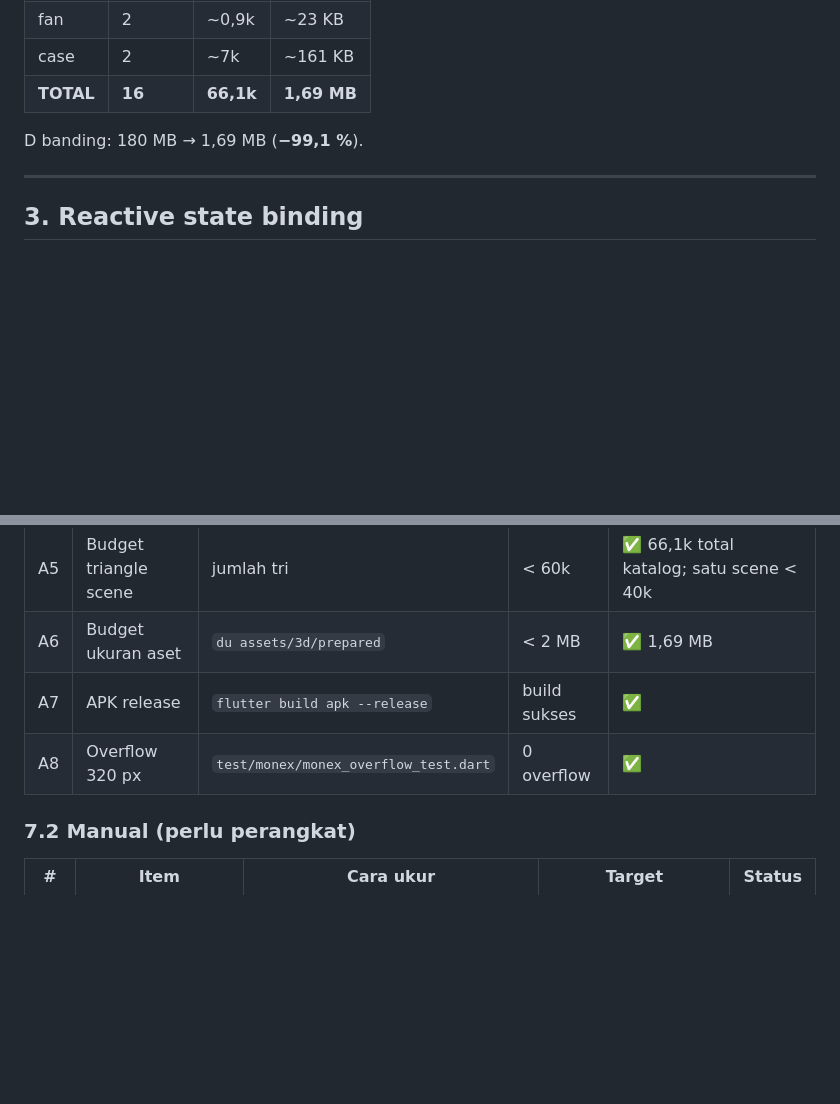
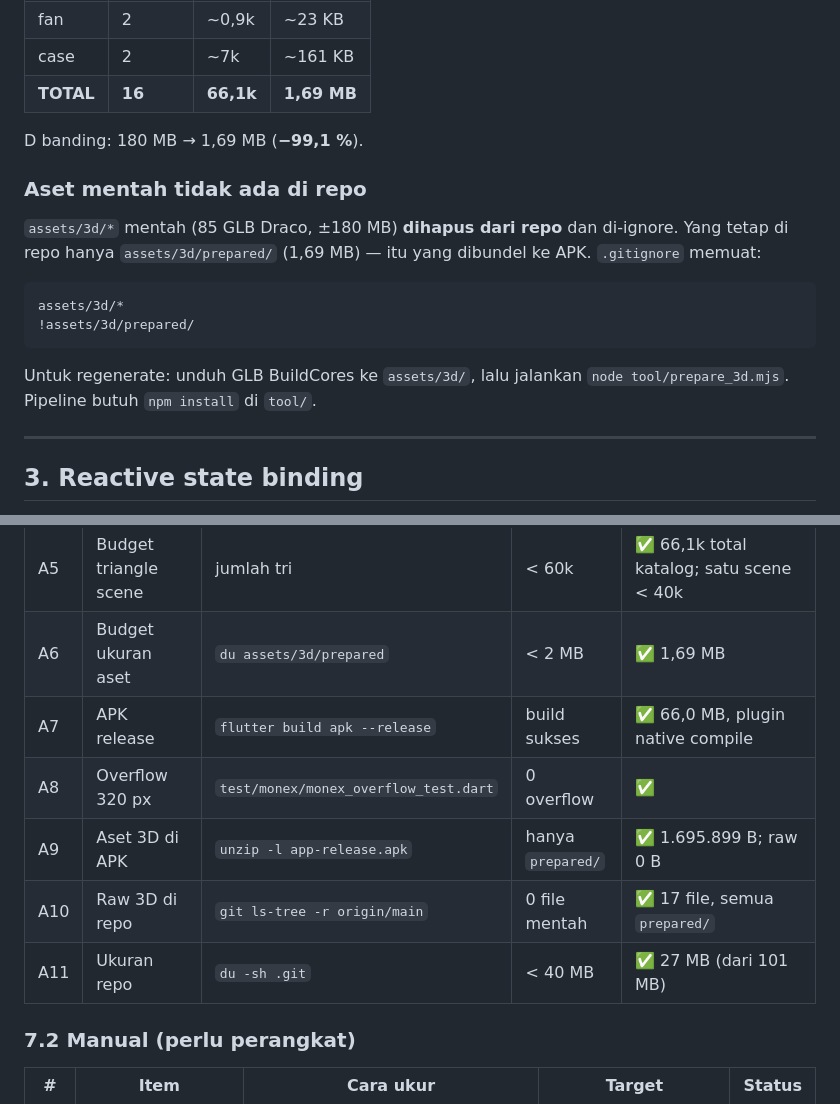
Before and after one commit to WildaGhoniyuJiddan/WorthGaBang-AndroidVer, a Markdown page: docs/3D_INTEGRATION.md, 2 parts joined by grey strips. Rendered like a GitHub page; blank space fills up the shorter version.

Commit message:
docs: catat hasil purge aset 3D mentah + checklist terverifikasi

````diff
--- a/docs/3D_INTEGRATION.md
+++ b/docs/3D_INTEGRATION.md
@@ -95,6 +95,20 @@ kecil daripada GLB per part.
 
 D banding: 180 MB → 1,69 MB (**−99,1 %**).
 
+### Aset mentah tidak ada di repo
+
+`assets/3d/*` mentah (85 GLB Draco, ±180 MB) **dihapus dari repo** dan di-ignore.
+Yang tetap di repo hanya `assets/3d/prepared/` (1,69 MB) — itu yang dibundel ke
+APK. `.gitignore` memuat:
+
+```gitignore
+assets/3d/*
+!assets/3d/prepared/
+```
+
+Untuk regenerate: unduh GLB BuildCores ke `assets/3d/`, lalu jalankan
+`node tool/prepare_3d.mjs`. Pipeline butuh `npm install` di `tool/`.
+
 ---
 
 ## 3. Reactive state binding
@@ -180,8 +194,11 @@ Fallback **tidak pernah membuat crash**: semua jalur error berakhir di
 | A4 | Normalizer | panjang normal | 1,0 ±0,01 | ✅ |
 | A5 | Budget triangle scene | jumlah tri | < 60k | ✅ 66,1k total katalog; satu scene < 40k |
 | A6 | Budget ukuran aset | `du assets/3d/prepared` | < 2 MB | ✅ 1,69 MB |
-| A7 | APK release | `flutter build apk --release` | build sukses | ✅ |
+| A7 | APK release | `flutter build apk --release` | build sukses | ✅ 66,0 MB, plugin native compile |
 | A8 | Overflow 320 px | `test/monex/monex_overflow_test.dart` | 0 overflow | ✅ |
+| A9 | Aset 3D di APK | `unzip -l app-release.apk` | hanya `prepared/` | ✅ 1.695.899 B; raw 0 B |
+| A10 | Raw 3D di repo | `git ls-tree -r origin/main` | 0 file mentah | ✅ 17 file, semua `prepared/` |
+| A11 | Ukuran repo | `du -sh .git` | < 40 MB | ✅ 27 MB (dari 101 MB) |
 
 ### 7.2 Manual (perlu perangkat)
 
````
